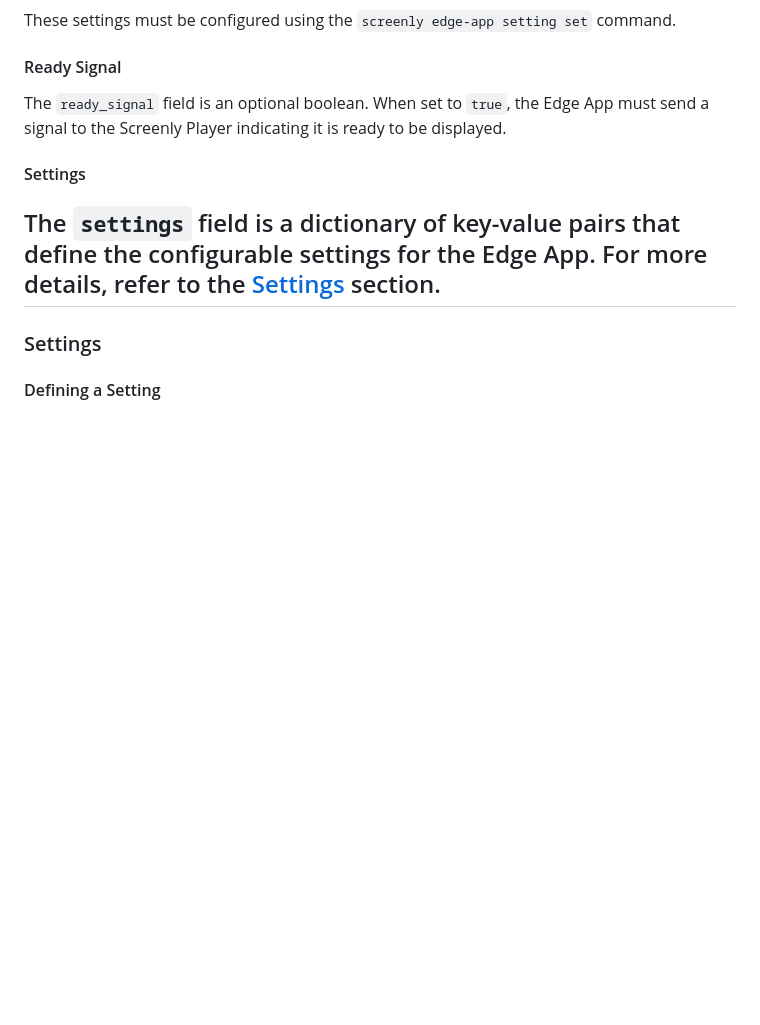
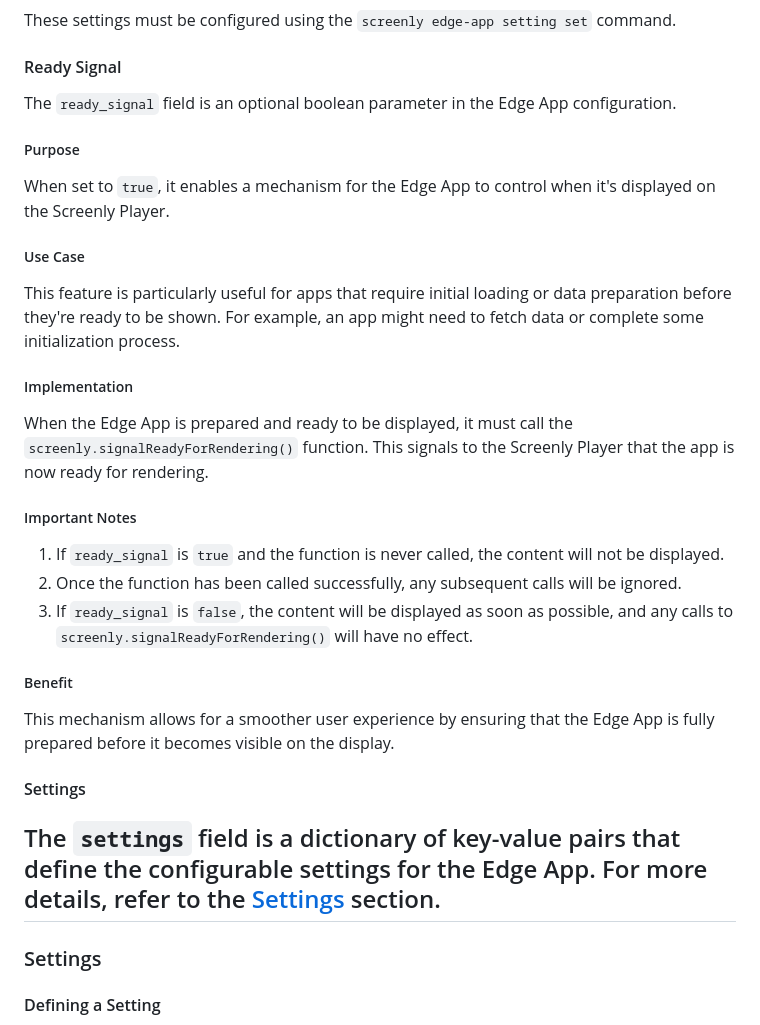
Before and after one commit to Screenly/cli, a Markdown page: docs/EdgeApps.md, the part around the change. Drawn GitHub-style; blank space fills up the shorter version.

Commit message:
Update ready signal doc

```diff
--- a/docs/EdgeApps.md
+++ b/docs/EdgeApps.md
@@ -282,7 +282,29 @@ These settings must be configured using the `screenly edge-app setting set` comm
 
 #### Ready Signal
 
-The `ready_signal` field is an optional boolean. When set to `true`, the Edge App must send a signal to the Screenly Player indicating it is ready to be displayed.
+The `ready_signal` field is an optional boolean parameter in the Edge App configuration.
+
+##### Purpose
+
+When set to `true`, it enables a mechanism for the Edge App to control when it's displayed on the Screenly Player.
+
+##### Use Case
+
+This feature is particularly useful for apps that require initial loading or data preparation before they're ready to be shown. For example, an app might need to fetch data or complete some initialization process.
+
+##### Implementation
+
+When the Edge App is prepared and ready to be displayed, it must call the `screenly.signalReadyForRendering()` function. This signals to the Screenly Player that the app is now ready for rendering.
+
+##### Important Notes
+
+1. If `ready_signal` is `true` and the function is never called, the content will not be displayed.
+2. Once the function has been called successfully, any subsequent calls will be ignored.
+3. If `ready_signal` is `false`, the content will be displayed as soon as possible, and any calls to `screenly.signalReadyForRendering()` will have no effect.
+
+##### Benefit
+
+This mechanism allows for a smoother user experience by ensuring that the Edge App is fully prepared before it becomes visible on the display.
 
 #### Settings
 
```
